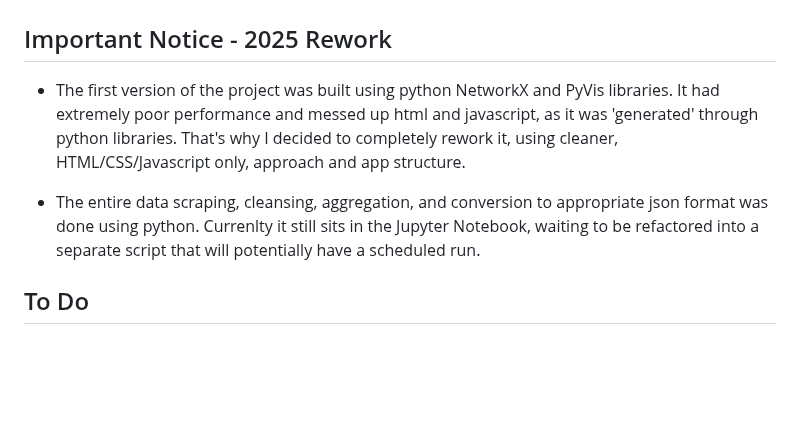
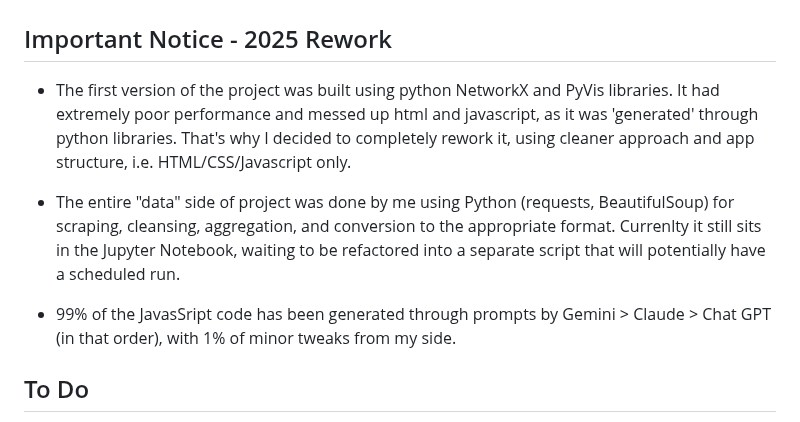
Before and after one commit to cyterat/lol-champs-network, a Markdown page: README.md, the part around the change. GitHub-like rendering; blank space fills up the shorter version.

Commit message:
[docs] Update project related information

```diff
--- a/README.md
+++ b/README.md
@@ -67,9 +67,11 @@ Not class based.
 
 ## Important Notice - 2025 Rework
 
-- The first version of the project was built using python NetworkX and PyVis libraries. It had extremely poor performance and messed up html and javascript, as it was 'generated' through python libraries. That's why I decided to completely rework it, using cleaner, HTML/CSS/Javascript only, approach and app structure.
+- The first version of the project was built using python NetworkX and PyVis libraries. It had extremely poor performance and messed up html and javascript, as it was 'generated' through python libraries. That's why I decided to completely rework it, using cleaner approach and app structure, i.e. HTML/CSS/Javascript only.
 
-- The entire data scraping, cleansing, aggregation, and conversion to appropriate json format was done using python. Currenlty it still sits in the Jupyter Notebook, waiting to be refactored into a separate script that will potentially have a scheduled run.
+- The entire "data" side of project was done by me using Python (requests, BeautifulSoup) for scraping, cleansing, aggregation, and conversion to the appropriate format. Currenlty it still sits in the Jupyter Notebook, waiting to be refactored into a separate script that will potentially have a scheduled run.
+
+- 99% of the JavasSript code has been generated through prompts by Gemini > Claude > Chat GPT (in that order), with 1% of minor tweaks from my side.
 
 ## To Do
 
```
